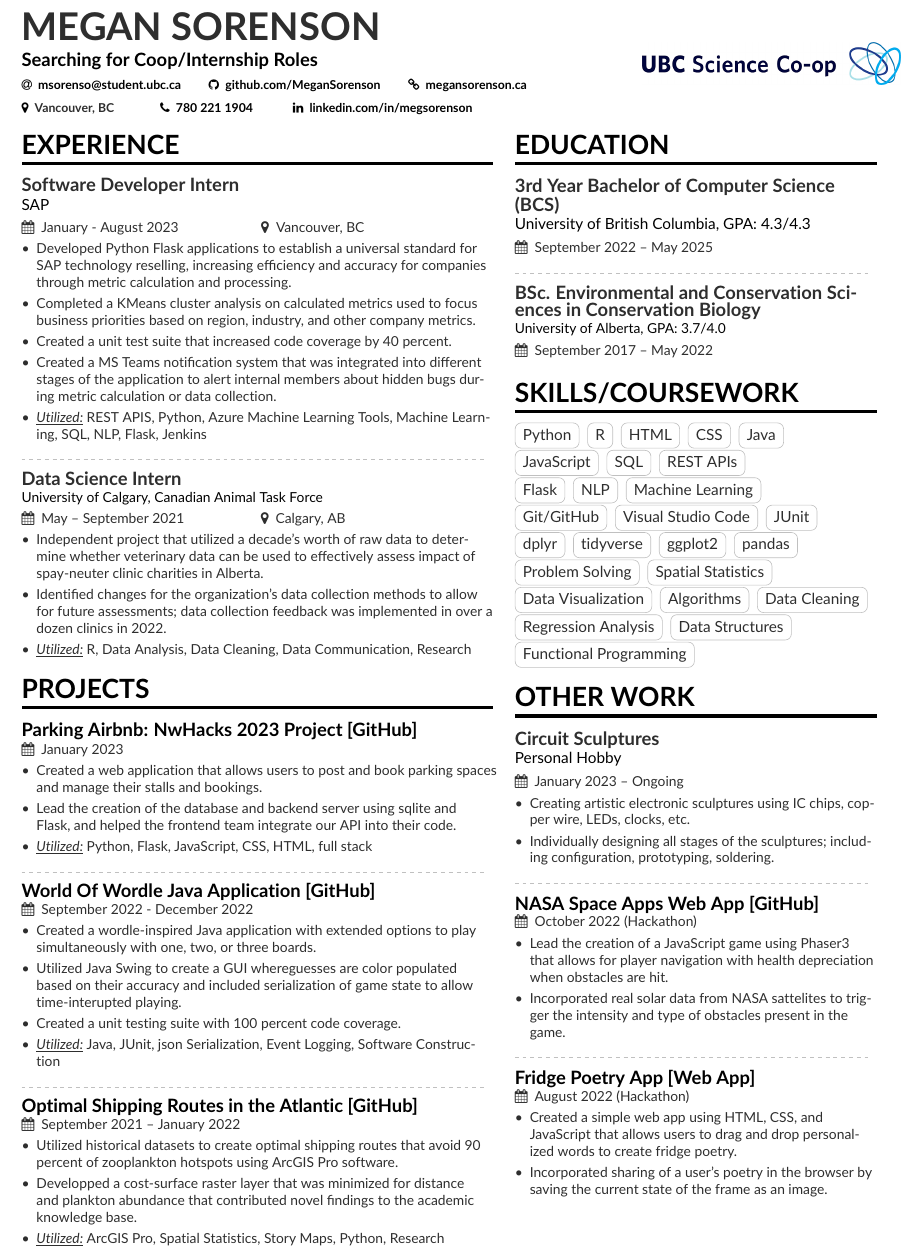
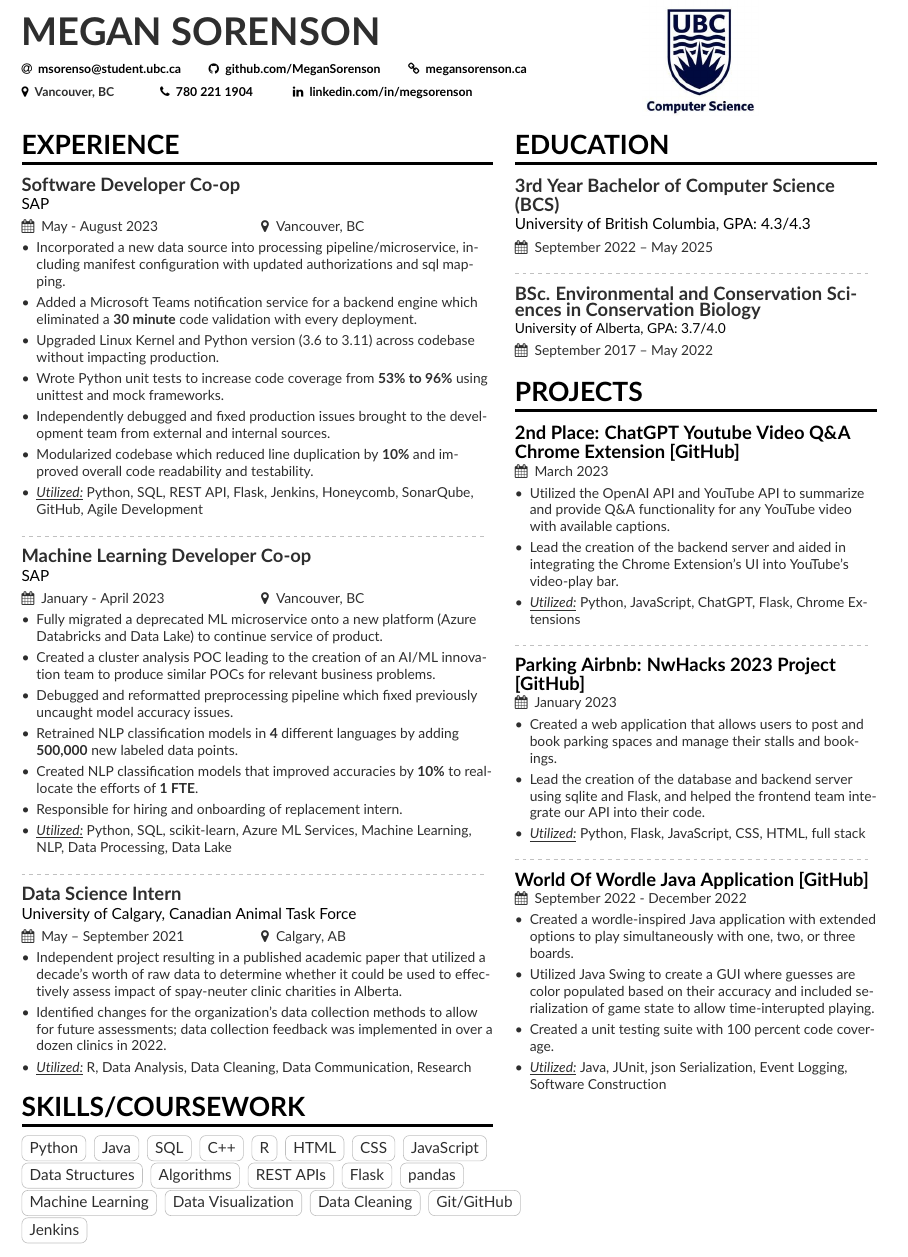
Before and after one commit to MeganSorenson/latexResume, a LaTeX CV (resume/src/resume.tex, which reads resume/src/sidebar.tex): part of the page, cut so that both start at the same text. Compiled offline with pdfLaTeX.

Commit message:
updated resume fall 2023

```diff
--- a/resume/src/resume.tex
+++ b/resume/src/resume.tex
@@ -32,7 +32,7 @@
 % DOCUMENT ###########################################################################
 \begin{document}
 \name{Megan Sorenson}
-\tagline{Searching for Coop/Internship Roles}
+\tagline{}
 \photo{1.5cm}{ubc_logo}
 \personalinfo{%
   % You can add your own with \printinfo{symbol}{detail}
@@ -62,52 +62,57 @@
 
 % EXPERIENCE #########################################################################
 \cvsection[sidebar]{Experience}
-\cvevent{Software Developer Intern}{SAP}{January - August 2023}{Vancouver, BC}
+\cvevent{Software Developer Co-op}{SAP}{May - August 2023}{Vancouver, BC}
 \begin{itemize}
-\item Developed Python Flask applications to establish a universal standard for SAP technology reselling, increasing efficiency and accuracy for companies through metric calculation and processing.
-% \item Improving the performance of a supervised machine learning model that classifies customer email tickets by incorporating 200,000 more email tickets.
-\item Completed a KMeans cluster analysis on calculated metrics used to focus business priorities based on region, industry, and other company metrics.
-\item Created a unit test suite that increased code coverage by 40 percent.
-\item Created a MS Teams notification system that was integrated into different stages of the application to alert internal members about hidden bugs during metric calculation or data collection.
-\item \underline{\textit{Utilized:}} REST APIS, Python, Azure Machine Learning Tools, Machine Learning, SQL, NLP, Flask, Jenkins
+\item Incorporated a new data source into processing pipeline/microservice, including manifest configuration with updated authorizations and sql mapping.
+\item Added a Microsoft Teams notification service for a backend engine which eliminated a \textbf{30 minute} code validation with every deployment.
+\item Upgraded Linux Kernel and Python version (3.6 to 3.11) across codebase without impacting production.
+\item Wrote Python unit tests to increase code coverage from \textbf{53\% to 96\%} using unittest and mock frameworks.
+\item Independently debugged and fixed production issues brought to the development team from external and internal sources.
+\item Modularized codebase which reduced line duplication by \textbf{10\%} and improved overall code readability and testability.
+\item \underline{\textit{Utilized:}} Python, SQL, REST API, Flask, Jenkins, Honeycomb, SonarQube, GitHub, Agile Development
 \end{itemize}
-\divider\small
+\divider
+
+\cvevent{Machine Learning Developer Co-op}{SAP}{January - April 2023}{Vancouver, BC}
+\begin{itemize}
+\item Fully migrated a deprecated ML microservice onto a new platform (Azure Databricks and Data Lake) to continue service of product.
+\item Created a cluster analysis POC leading to the creation of an AI/ML innovation team to produce similar POCs for relevant business problems.
+\item Debugged and reformatted preprocessing pipeline which fixed previously uncaught model accuracy issues.
+\item Retrained NLP classification models in \textbf{4} different languages by adding \textbf{500,000} new labeled data points.
+\item Created NLP classification models that improved accuracies by \textbf{10\%} to reallocate the efforts of \textbf{1 FTE}.
+\item Responsible for hiring and onboarding of replacement intern.
+\item \underline{\textit{Utilized:}} Python, SQL, scikit-learn, Azure ML Services, Machine Learning, NLP, Data Processing, Data Lake
+\end{itemize}
+\divider
 
 \cvevent{Data Science Intern}{University of Calgary, Canadian Animal Task Force}{May -- September 2021}{Calgary, AB}
 \begin{itemize}
-\item Independent project that utilized a decade's worth of raw data to determine whether veterinary data can be used to effectively assess impact of spay-neuter clinic charities in Alberta.
+\item Independent project resulting in a published academic paper that utilized a decade's worth of raw data to determine whether it could be used to effectively assess impact of spay-neuter clinic charities in Alberta.
 \item Identified changes for the organization's data collection methods to allow for future assessments; data collection feedback was implemented in over a dozen clinics in 2022.
 \item \underline{\textit{Utilized:}} R, Data Analysis, Data Cleaning, Data Communication, Research
 \end{itemize}
 
-% PROJECTS ###########################################################################
-\cvsection{Projects}
-\cvevent{\href{https://github.com/MeganSorenson/Beeno}{Parking Airbnb: NwHacks 2023 Project [GitHub]}}{}{January 2023}{}
-\begin{itemize}
-  % Created a python library that acts as an API for a CLI interface. This is also importable to be used within python scripts.
-  \item Created a web application that allows users to post and book parking spaces and manage their stalls and bookings.
-  \item Lead the creation of the database and backend server using sqlite and Flask, and helped the frontend team integrate our API into their code.
-  \item \underline{\textit{Utilized:}} Python, Flask, JavaScript, CSS, HTML, full stack
-\end{itemize}
-\divider\small
-
-\cvevent{\href{https://github.com/MeganSorenson/WorldOfWordle}{World Of Wordle Java Application [GitHub]}}{}{September 2022 - December 2022}{}
-\begin{itemize}
-  % Created a python library that acts as an API for a CLI interface. This is also importable to be used within python scripts.
-  \item Created a wordle-inspired Java application with extended options to play simultaneously with one, two, or three boards.
-  \item Utilized Java Swing to create a GUI whereguesses are color populated based on their accuracy and included serialization of game state to allow time-interupted playing.
-  \item Created a unit testing suite with 100 percent code coverage.
-  \item \underline{\textit{Utilized:}} Java, JUnit, json Serialization, Event Logging, Software Construction
-\end{itemize}
-\divider\small
-
-\cvevent{\href{https://github.com/MeganSorenson/Zooplankton_Shipping_ArcGISPro_Model}{Optimal Shipping Routes in the Atlantic [GitHub]}}{}{September 2021 -- January 2022}{}
-\begin{itemize}
-  % Created a python library that acts as an API for a CLI interface. This is also importable to be used within python scripts.
-  \item Utilized historical datasets to create optimal shipping routes that avoid 90 percent of zooplankton hotspots using ArcGIS Pro software.
-  \item Developped a cost-surface raster layer that was minimized for distance and plankton abundance that contributed novel findings to the academic knowledge base.
-  \item \underline{\textit{Utilized:}} ArcGIS Pro, Spatial Statistics, Story Maps, Python, Research
-\end{itemize}
+\cvsection{Skills/Coursework}
+% Languages
+\cvtag{Python}
+\cvtag{Java}
+\cvtag{SQL}
+\cvtag{C++}
+\cvtag{R}
+\cvtag{HTML}
+\cvtag{CSS}
+\cvtag{JavaScript}
+\cvtag{Data Structures}
+\cvtag{Algorithms}
+\cvtag{REST APIs}
+\cvtag{Flask}
+\cvtag{pandas}
+\cvtag{Machine Learning}
+\cvtag{Data Visualization}
+\cvtag{Data Cleaning}
+\cvtag{Git/GitHub}
+\cvtag{Jenkins}
 
 
 \clearpage
--- a/resume/src/sidebar.tex
+++ b/resume/src/sidebar.tex
@@ -6,63 +6,34 @@
 % \divider
 
 % SKILLS/COURSEWORK ##############################################################
-\cvsection{Skills/Coursework}
-% Languages
-\cvtag{Python}
-\cvtag{R}
-\cvtag{HTML}
-\cvtag{CSS}
-\cvtag{Java}
-\cvtag{JavaScript}
-\cvtag{SQL}
-\cvtag{REST APIs}
-\cvtag{Flask}
-\cvtag{NLP}
-\cvtag{Machine Learning}
-\cvtag{Git/GitHub}
-\cvtag{Visual Studio Code}
-\cvtag{JUnit}
-\cvtag{dplyr}
-\cvtag{tidyverse}
-\cvtag{ggplot2}
-\cvtag{pandas}
-\cvtag{Problem Solving}
-\cvtag{Spatial Statistics}
-\cvtag{Data Visualization}
-\cvtag{Algorithms}
-\cvtag{Data Cleaning}
-\cvtag{Regression Analysis}
-\cvtag{Data Structures}
-\cvtag{Functional Programming}
 
 
 
 % EXTRACURRICULARS ##################################################################
-\cvsection{Other Work}
-
-%\cvevent{Student Group President}{UAZC}{September 2020 -- May 2022}{}
-%\begin{itemize}
-%  \item Responsible for managing other executive members and planning meetings for the Zoology club.
-%\end{itemize}
-%\divider\small
-
-\cvevent{Circuit Sculptures}{Personal Hobby}{January 2023 -- Ongoing}{}
+\cvsection{Projects}
+\cvevent{\href{https://github.com/MeganSorenson/BCS-Hackathon-2023}{2nd Place: ChatGPT Youtube Video Q\&A Chrome Extension [GitHub]}}{}{March 2023}{}
 \begin{itemize}
-  \item Creating artistic electronic sculptures using IC chips, copper wire, LEDs, clocks, etc.
-  \item Individually designing all stages of the sculptures; including configuration, prototyping, soldering.
+  % Created a python library that acts as an API for a CLI interface. This is also importable to be used within python scripts.
+  \item Utilized the OpenAI API and YouTube API to summarize and provide Q\&A functionality for any YouTube video with available captions.
+  \item Lead the creation of the backend server and aided in integrating the Chrome Extension's UI into YouTube's video-play bar.
+  \item \underline{\textit{Utilized:}} Python, JavaScript, ChatGPT, Flask, Chrome Extensions
 \end{itemize}
 \divider\small
 
-
-\cvevent{\href{https://github.com/MeganSorenson/NASAhackathon2022}{NASA Space Apps Web App [GitHub]}}{}{October 2022 (Hackathon)}{}
+\cvevent{\href{https://github.com/MeganSorenson/Beeno}{Parking Airbnb: NwHacks 2023 Project [GitHub]}}{}{January 2023}{}
 \begin{itemize}
-  \item Lead the creation of a JavaScript game using Phaser3 that allows for player navigation with health depreciation when obstacles are hit.
-  \item Incorporated real solar data from NASA sattelites to trigger the intensity and type of obstacles present in the game.
+  % Created a python library that acts as an API for a CLI interface. This is also importable to be used within python scripts.
+  \item Created a web application that allows users to post and book parking spaces and manage their stalls and bookings.
+  \item Lead the creation of the database and backend server using sqlite and Flask, and helped the frontend team integrate our API into their code.
+  \item \underline{\textit{Utilized:}} Python, Flask, JavaScript, CSS, HTML, full stack
 \end{itemize}
 \divider\small
 
-\cvevent{\href{https://megansorenson.github.io/fridgeMagnets/}{Fridge Poetry App [Web App]}}{}{August 2022 (Hackathon)}{}
+\cvevent{\href{https://github.com/MeganSorenson/WorldOfWordle}{World Of Wordle Java Application [GitHub]}}{}{September 2022 - December 2022}{}
 \begin{itemize}
-  \item Created a simple web app using HTML, CSS, and JavaScript that allows users to drag and drop personalized words to create fridge poetry.
-  \item Incorporated sharing of a user's poetry in the browser by saving the current state of the frame as an image.
+  % Created a python library that acts as an API for a CLI interface. This is also importable to be used within python scripts.
+  \item Created a wordle-inspired Java application with extended options to play simultaneously with one, two, or three boards.
+  \item Utilized Java Swing to create a GUI where guesses are color populated based on their accuracy and included serialization of game state to allow time-interupted playing.
+  \item Created a unit testing suite with 100 percent code coverage.
+  \item \underline{\textit{Utilized:}} Java, JUnit, json Serialization, Event Logging, Software Construction
 \end{itemize}
```
Also changed, not shown: resume/src/MeganSorensonResume.pdf, resume/src/ubc_logo 2.png (added), resume/src/ubc_logo.png, resume/src/ubc_logo_.png (deleted), 2 other files.
